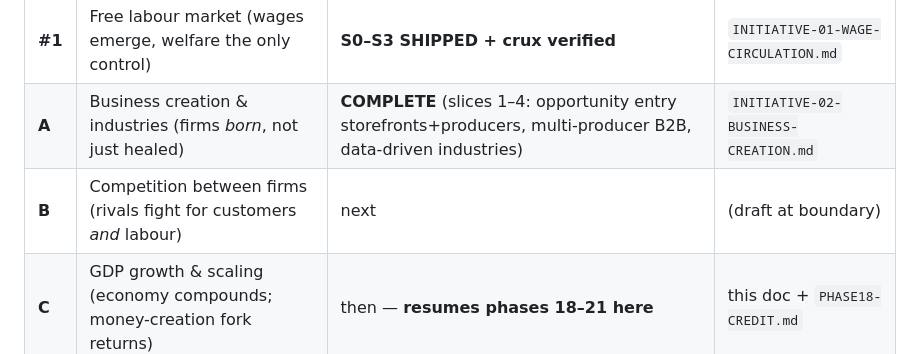
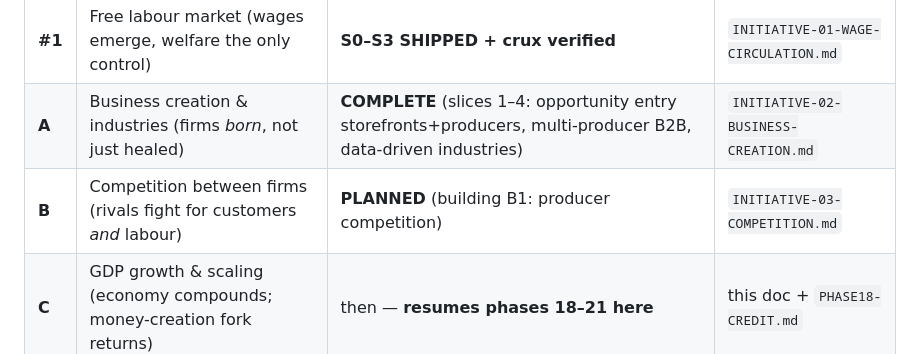
Before and after one commit to EarlTheDuke/NewSimClaude, a Markdown page: ROADMAP.md, the part around the change. Drawn GitHub-style.

```diff
--- a/ROADMAP.md
+++ b/ROADMAP.md
@@ -26,7 +26,7 @@ resume *inside* leg C):
 |---|---|---|---|
 | **#1** | Free labour market (wages emerge, welfare the only control) | **S0–S3 SHIPPED + crux verified** | `INITIATIVE-01-WAGE-CIRCULATION.md` |
 | **A** | Business creation & industries (firms *born*, not just healed) | **COMPLETE** (slices 1–4: opportunity entry storefronts+producers, multi-producer B2B, data-driven industries) | `INITIATIVE-02-BUSINESS-CREATION.md` |
-| **B** | Competition between firms (rivals fight for customers *and* labour) | next | (draft at boundary) |
+| **B** | Competition between firms (rivals fight for customers *and* labour) | **PLANNED** (building B1: producer competition) | `INITIATIVE-03-COMPETITION.md` |
 | **C** | GDP growth & scaling (economy compounds; money-creation fork returns) | then — **resumes phases 18–21 here** | this doc + `PHASE18-CREDIT.md` |
 
 The order is load-bearing: creation makes rivals → competition makes rivalry bite → scaling needs
```
Also changed, not shown: INITIATIVE-03-COMPETITION.md (added, +83 -0 lines).
